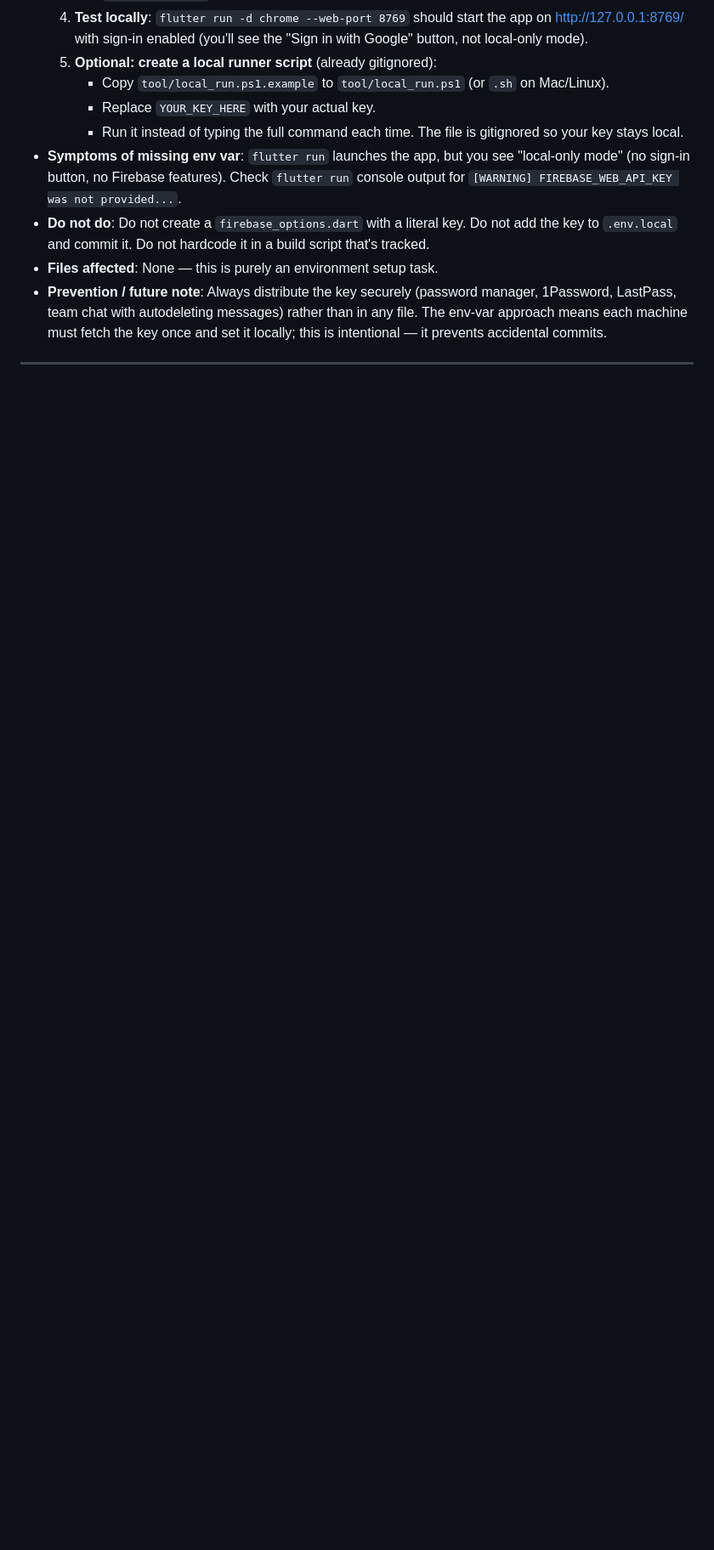
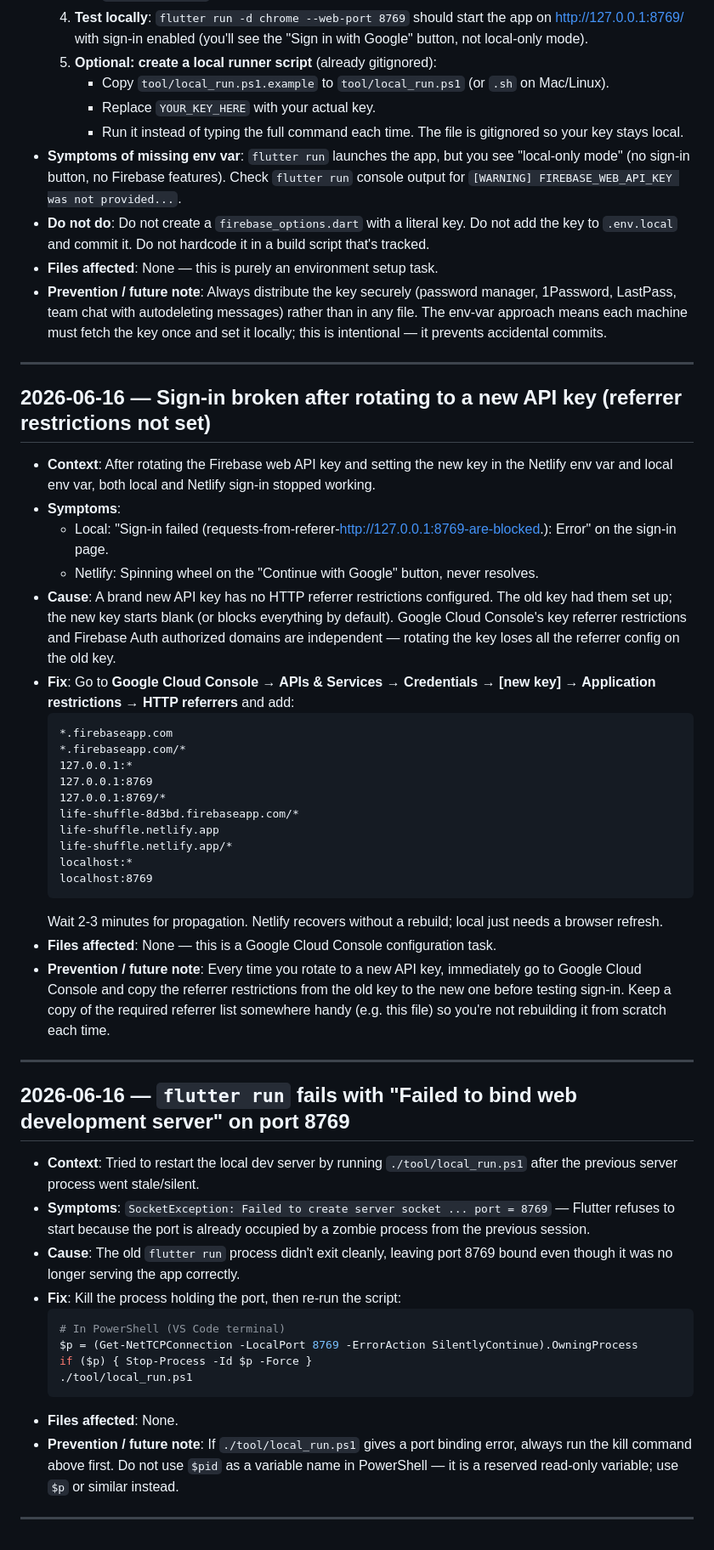
Before and after one commit to paulokwa/life-shuffle, a Markdown page: docs/TROUBLESHOOTING_LOG.md, the part around the change. Shown at 85% size. Rendered like a GitHub page; blank space fills up the shorter version.

Commit message:
Add troubleshooting entries for key rotation and port conflicts
- New API key referrer restrictions: documents that rotating a Firebase
  web API key loses all HTTP referrer config on the old key, with the
  full list of referrers to add in Google Cloud Console and why both
  local and Netlify sign-in break until they are set.
- Port 8769 already in use: documents the SocketException that occurs
  when a zombie flutter run process holds the port, with the exact
  PowerShell kill command to clear it before restarting.

Co-Authored-By: Claude Sonnet 4.6 <noreply@anthropic.com>

````diff
--- a/docs/TROUBLESHOOTING_LOG.md
+++ b/docs/TROUBLESHOOTING_LOG.md
@@ -115,3 +115,46 @@ Use it so future AI agents do not repeat the same mistakes.
 - **Prevention / future note**: Always distribute the key securely (password manager, 1Password, LastPass, team chat with autodeleting messages) rather than in any file. The env-var approach means each machine must fetch the key once and set it locally; this is intentional — it prevents accidental commits.
 
 ---
+
+## 2026-06-16 — Sign-in broken after rotating to a new API key (referrer restrictions not set)
+
+- **Context**: After rotating the Firebase web API key and setting the new key in the Netlify env var and local env var, both local and Netlify sign-in stopped working.
+- **Symptoms**:
+  - Local: "Sign-in failed (requests-from-referer-http://127.0.0.1:8769-are-blocked.): Error" on the sign-in page.
+  - Netlify: Spinning wheel on the "Continue with Google" button, never resolves.
+- **Cause**: A brand new API key has no HTTP referrer restrictions configured. The old key had them set up; the new key starts blank (or blocks everything by default). Google Cloud Console's key referrer restrictions and Firebase Auth authorized domains are independent — rotating the key loses all the referrer config on the old key.
+- **Fix**: Go to **Google Cloud Console → APIs & Services → Credentials → [new key] → Application restrictions → HTTP referrers** and add:
+  ```
+  *.firebaseapp.com
+  *.firebaseapp.com/*
+  127.0.0.1:*
+  127.0.0.1:8769
+  127.0.0.1:8769/*
+  life-shuffle-8d3bd.firebaseapp.com/*
+  life-shuffle.netlify.app
+  life-shuffle.netlify.app/*
+  localhost:*
+  localhost:8769
+  ```
+  Wait 2-3 minutes for propagation. Netlify recovers without a rebuild; local just needs a browser refresh.
+- **Files affected**: None — this is a Google Cloud Console configuration task.
+- **Prevention / future note**: Every time you rotate to a new API key, immediately go to Google Cloud Console and copy the referrer restrictions from the old key to the new one before testing sign-in. Keep a copy of the required referrer list somewhere handy (e.g. this file) so you're not rebuilding it from scratch each time.
+
+---
+
+## 2026-06-16 — `flutter run` fails with "Failed to bind web development server" on port 8769
+
+- **Context**: Tried to restart the local dev server by running `./tool/local_run.ps1` after the previous server process went stale/silent.
+- **Symptoms**: `SocketException: Failed to create server socket ... port = 8769` — Flutter refuses to start because the port is already occupied by a zombie process from the previous session.
+- **Cause**: The old `flutter run` process didn't exit cleanly, leaving port 8769 bound even though it was no longer serving the app correctly.
+- **Fix**: Kill the process holding the port, then re-run the script:
+  ```powershell
+  # In PowerShell (VS Code terminal)
+  $p = (Get-NetTCPConnection -LocalPort 8769 -ErrorAction SilentlyContinue).OwningProcess
+  if ($p) { Stop-Process -Id $p -Force }
+  ./tool/local_run.ps1
+  ```
+- **Files affected**: None.
+- **Prevention / future note**: If `./tool/local_run.ps1` gives a port binding error, always run the kill command above first. Do not use `$pid` as a variable name in PowerShell — it is a reserved read-only variable; use `$p` or similar instead.
+
+---
````
